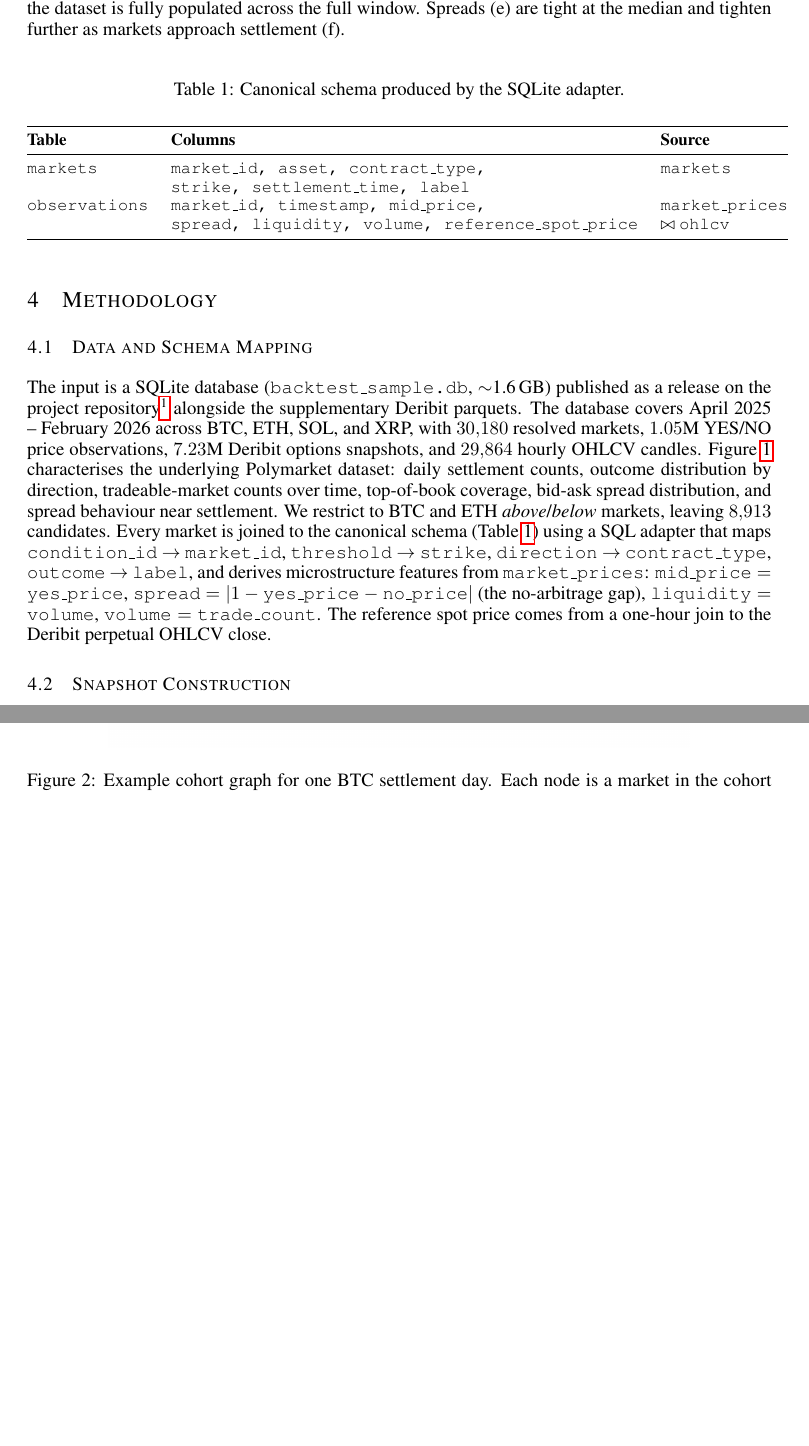
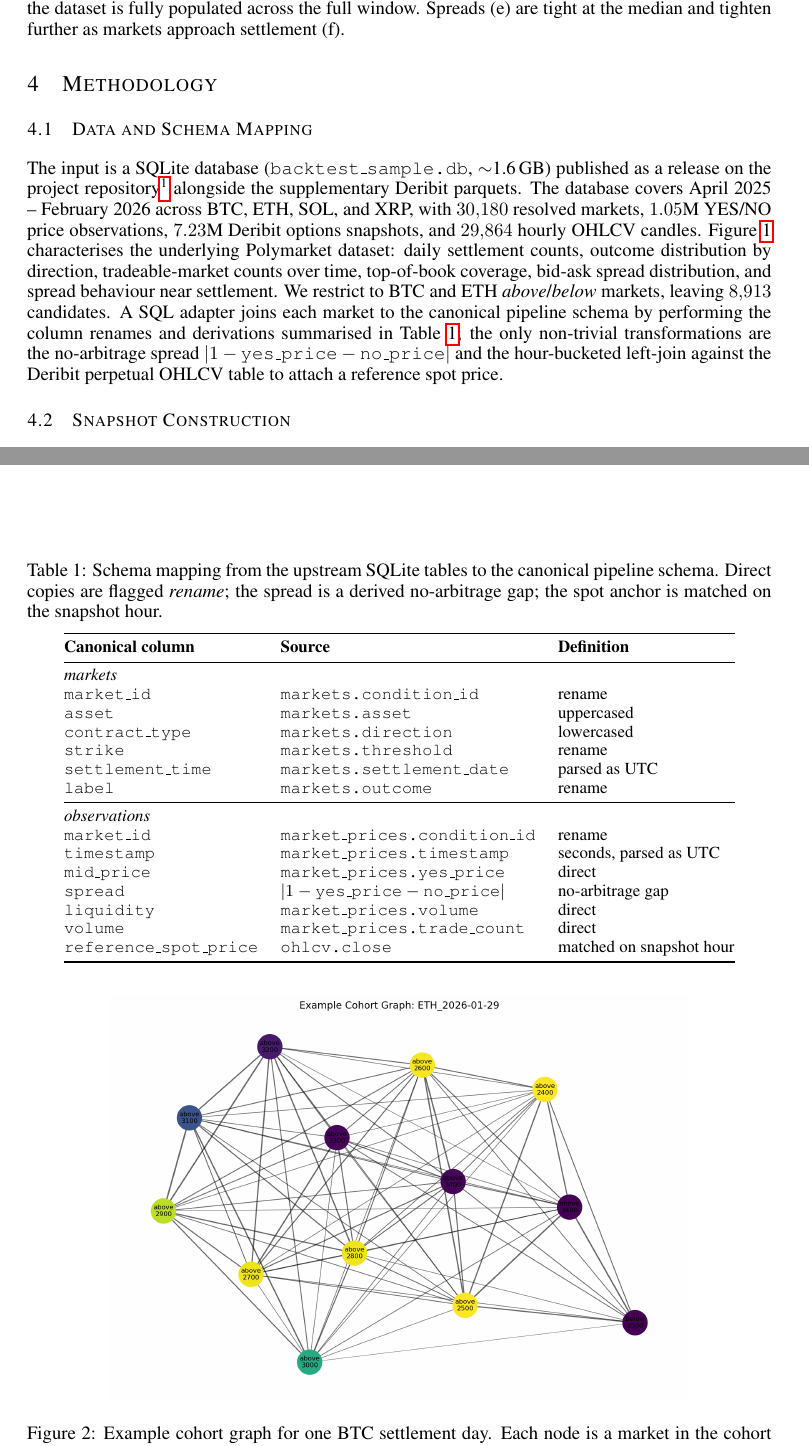
Before and after one commit to MathysBgh/polymarket-graph-study, a LaTeX paper (reports/final_report.tex): two parts of pages 3 and 4 of 8, joined at a grey line, cut so that both start at the same text, the shorter picture padded with empty space. Compiled offline with pdfLaTeX.

Commit message:
Move schema rename/derivation list out of prose into Table 1
The Data and Schema Mapping paragraph previously crammed every
column rename and derivation into a wall of inline arrows. Move
the per-column mapping into Table 1 (Canonical column / Source
/ Definition) and keep one short sentence in prose for the two
non-trivial transformations (no-arbitrage spread, hour-bucketed
spot anchor).

Co-Authored-By: Claude Opus 4.7 (1M context) <noreply@anthropic.com>

```diff
--- a/reports/final_report.tex
+++ b/reports/final_report.tex
@@ -70,7 +70,7 @@ The prediction-market literature itself is largely calibration-focused \citep{wo
 
 \subsection{Data and Schema Mapping}
 
-The input is a SQLite database (\texttt{backtest\_sample.db}, $\sim$1.6\,GB) published as a release on the project repository\footnote{\url{https://github.com/MathysBgh/polymarket-graph-study/releases/tag/v1.0-data}} alongside the supplementary Deribit parquets. The database covers April 2025 -- February 2026 across BTC, ETH, SOL, and XRP, with $30{,}180$ resolved markets, $1.05$M YES/NO price observations, $7.23$M Deribit options snapshots, and $29{,}864$ hourly OHLCV candles. Figure~\ref{fig:data} characterises the underlying Polymarket dataset: daily settlement counts, outcome distribution by direction, tradeable-market counts over time, top-of-book coverage, bid-ask spread distribution, and spread behaviour near settlement. We restrict to BTC and ETH \emph{above}/\emph{below} markets, leaving $8{,}913$ candidates. Every market is joined to the canonical schema (Table~\ref{tab:schema}) using a SQL adapter that maps \texttt{condition\_id} $\to$ \texttt{market\_id}, \texttt{threshold} $\to$ \texttt{strike}, \texttt{direction} $\to$ \texttt{contract\_type}, \texttt{outcome} $\to$ \texttt{label}, and derives microstructure features from \texttt{market\_prices}: $\texttt{mid\_price} = \texttt{yes\_price}$, $\texttt{spread} = |1 - \texttt{yes\_price} - \texttt{no\_price}|$ (the no-arbitrage gap), $\texttt{liquidity} = \texttt{volume}$, $\texttt{volume} = \texttt{trade\_count}$. The reference spot price comes from a one-hour join to the Deribit perpetual OHLCV close.
+The input is a SQLite database (\texttt{backtest\_sample.db}, $\sim$1.6\,GB) published as a release on the project repository\footnote{\url{https://github.com/MathysBgh/polymarket-graph-study/releases/tag/v1.0-data}} alongside the supplementary Deribit parquets. The database covers April 2025 -- February 2026 across BTC, ETH, SOL, and XRP, with $30{,}180$ resolved markets, $1.05$M YES/NO price observations, $7.23$M Deribit options snapshots, and $29{,}864$ hourly OHLCV candles. Figure~\ref{fig:data} characterises the underlying Polymarket dataset: daily settlement counts, outcome distribution by direction, tradeable-market counts over time, top-of-book coverage, bid-ask spread distribution, and spread behaviour near settlement. We restrict to BTC and ETH \emph{above}/\emph{below} markets, leaving $8{,}913$ candidates. A SQL adapter joins each market to the canonical pipeline schema by performing the column renames and derivations summarised in Table~\ref{tab:schema}; the only non-trivial transformations are the no-arbitrage spread $|1 - \texttt{yes\_price} - \texttt{no\_price}|$ and the hour-bucketed left-join against the Deribit perpetual OHLCV table to attach a reference spot price.
 
 \begin{figure}[t]
 \centering
@@ -113,18 +113,30 @@ The input is a SQLite database (\texttt{backtest\_sample.db}, $\sim$1.6\,GB) pub
 \end{figure}
 
 \begin{table}[t]
-\caption{Canonical schema produced by the SQLite adapter.}
+\caption{Schema mapping from the upstream SQLite tables to the canonical pipeline schema. Direct copies are flagged \emph{rename}; the spread is a derived no-arbitrage gap; the spot anchor is matched on the snapshot hour.}
 \label{tab:schema}
 \begin{center}
 \small
 \begin{tabular}{@{}lll@{}}
 \toprule
-\textbf{Table} & \textbf{Columns} & \textbf{Source} \\
+\textbf{Canonical column}   & \textbf{Source}                                              & \textbf{Definition} \\
 \midrule
-\texttt{markets}      & \texttt{market\_id, asset, contract\_type,}                                & \texttt{markets} \\
-                       & \texttt{strike, settlement\_time, label}                                   & \\
-\texttt{observations} & \texttt{market\_id, timestamp, mid\_price,}                                & \texttt{market\_prices} \\
-                       & \texttt{spread, liquidity, volume, reference\_spot\_price}                 & $\bowtie$ \texttt{ohlcv} \\
+\multicolumn{3}{@{}l}{\emph{markets}} \\
+\texttt{market\_id}         & \texttt{markets.condition\_id}                                & rename \\
+\texttt{asset}              & \texttt{markets.asset}                                        & uppercased \\
+\texttt{contract\_type}     & \texttt{markets.direction}                                    & lowercased \\
+\texttt{strike}             & \texttt{markets.threshold}                                    & rename \\
+\texttt{settlement\_time}   & \texttt{markets.settlement\_date}                             & parsed as UTC \\
+\texttt{label}              & \texttt{markets.outcome}                                      & rename \\
+\midrule
+\multicolumn{3}{@{}l}{\emph{observations}} \\
+\texttt{market\_id}         & \texttt{market\_prices.condition\_id}                         & rename \\
+\texttt{timestamp}          & \texttt{market\_prices.timestamp}                             & seconds, parsed as UTC \\
+\texttt{mid\_price}         & \texttt{market\_prices.yes\_price}                            & direct \\
+\texttt{spread}             & $|1 - \texttt{yes\_price} - \texttt{no\_price}|$               & no-arbitrage gap \\
+\texttt{liquidity}          & \texttt{market\_prices.volume}                                & direct \\
+\texttt{volume}             & \texttt{market\_prices.trade\_count}                          & direct \\
+\texttt{reference\_spot\_price} & \texttt{ohlcv.close}                                       & matched on snapshot hour \\
 \bottomrule
 \end{tabular}
 \end{center}
```
Also changed, not shown: reports/final_report.pdf, reports/final_report.tex (8 more changed lines).
